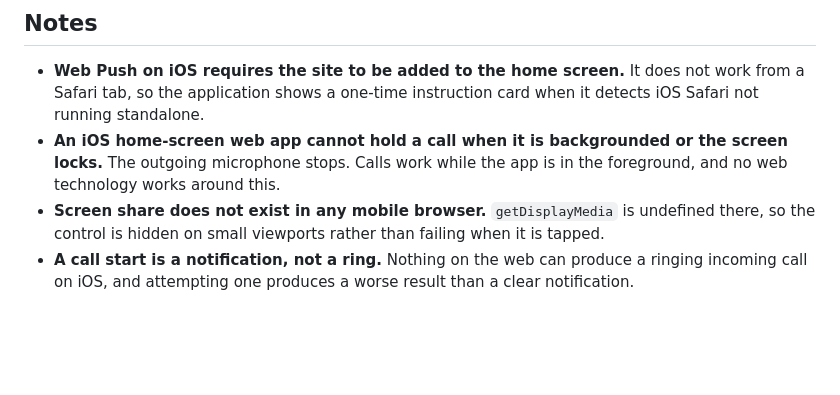
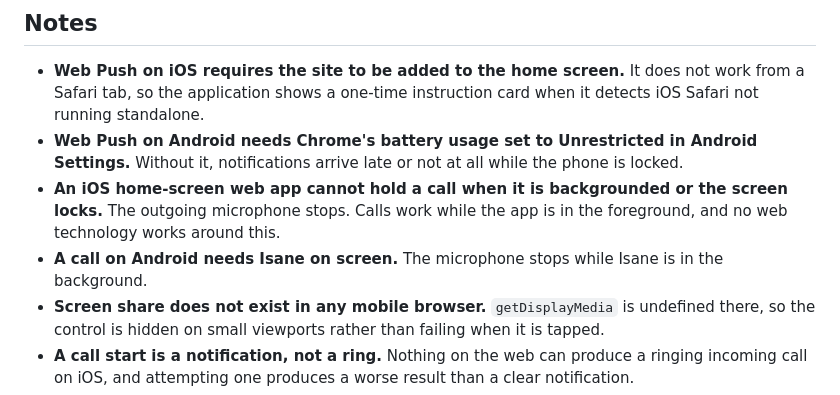
Before and after one commit to Tanq16/isane, a Markdown page: README.md, the part around the change. Drawn GitHub-style; blank space fills up the shorter version.

Commit message:
Add Android notes to the README saying that Web Push needs Chrome's battery usage set to Unrestricted and that a call needs Isane on screen
Claude-Session: https://claude.ai/code/session_01W17gCNxYTtZBQwfoZmkQ4Y

```diff
--- a/README.md
+++ b/README.md
@@ -175,7 +175,9 @@ Configuration lives in `config.yaml`, and every scalar key may be overridden by
 ## Notes
 
 - **Web Push on iOS requires the site to be added to the home screen.** It does not work from a Safari tab, so the application shows a one-time instruction card when it detects iOS Safari not running standalone.
+- **Web Push on Android needs Chrome's battery usage set to Unrestricted in Android Settings.** Without it, notifications arrive late or not at all while the phone is locked.
 - **An iOS home-screen web app cannot hold a call when it is backgrounded or the screen locks.** The outgoing microphone stops. Calls work while the app is in the foreground, and no web technology works around this.
+- **A call on Android needs Isane on screen.** The microphone stops while Isane is in the background.
 - **Screen share does not exist in any mobile browser.** `getDisplayMedia` is undefined there, so the control is hidden on small viewports rather than failing when it is tapped.
 - **A call start is a notification, not a ring.** Nothing on the web can produce a ringing incoming call on iOS, and attempting one produces a worse result than a clear notification.
 - **A recording is one mixed audio file per recorded stretch.** LiveKit's egress mixes every participant into a single MP4, and the file arrives in the timeline as a system message carrying a player.
```
